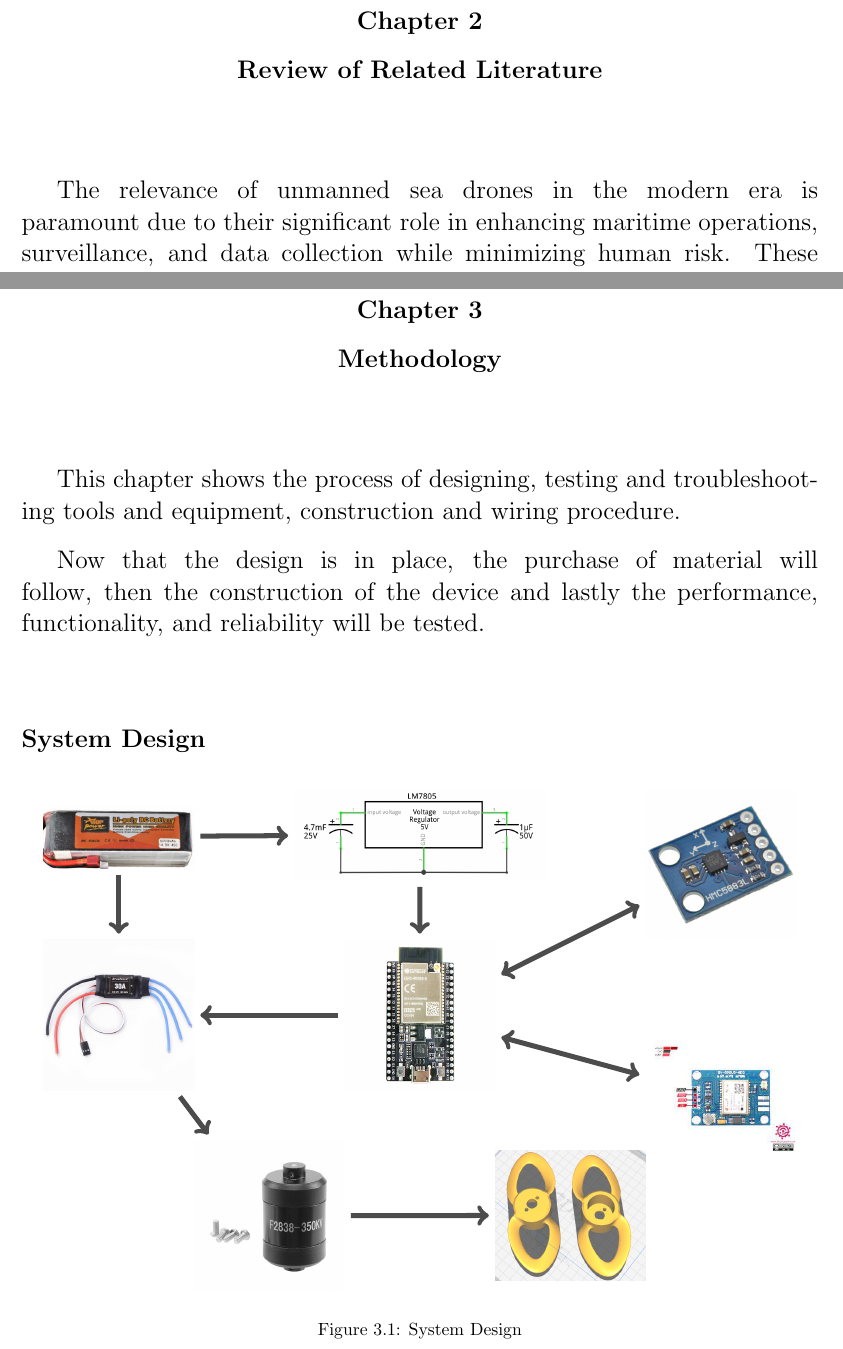
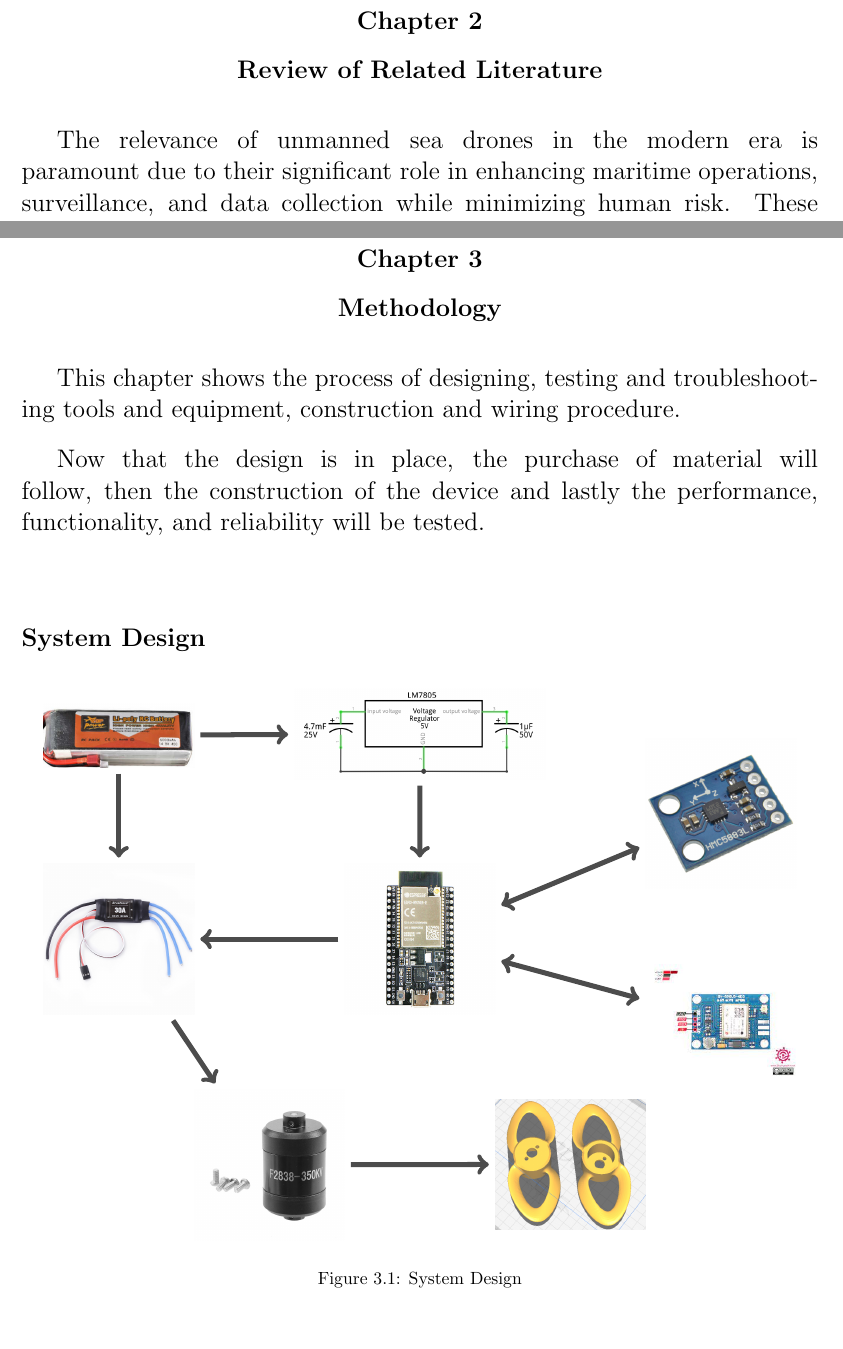
Before and after one commit to angelocordero/thesis, a LaTeX thesis (latex/thesis.tex, which reads latex/chapters/methodology.tex, latex/chapters/review_of_related_literature.tex): two parts of pages 13 and 19 of 20, joined at a grey line, cut so that both start at the same text. Compiled offline with pdfLaTeX.

Commit message:
[latex] fixes

```diff
--- a/latex/chapters/methodology.tex
+++ b/latex/chapters/methodology.tex
@@ -1,4 +1,6 @@
 \chapter{Methodology}
+
+\vspace{-1cm}
 
 This chapter shows the process of designing, testing and troubleshooting tools and equipment, construction and wiring procedure.
 
@@ -10,12 +12,12 @@ functionality, and reliability will be tested.
 \centering \begin{tikzpicture}
   \node[anchor=north west] (battery) at (0, -0.3) {\includegraphics[width=3cm]{assets/battery.png}};
   \node[anchor=north west] (converter) at (5, 0) {\includegraphics[width=5cm]{assets/converter.png}};
-  \node[anchor=north west] (esp32) at (6, -3) {\includegraphics[width=3cm]{assets/esp-32.png}};
-  \node[anchor=north west] (magnetometer) at (12, 0) {\includegraphics[width=3cm]{assets/magnetometer.png}};
-  \node[anchor=north west] (gps) at (12, -5) {\includegraphics[width=3cm]{assets/gps_module.png}};
-  \node[anchor=north west] (esc) at (0, -3) {\includegraphics[width=3cm]{assets/esc.png}};
-  \node[anchor=north west] (motor) at (3, -7) {\includegraphics[width=3cm]{assets/motor.png}};
-  \node[anchor=north west] (propeller) at (9, -7.2) {\includegraphics[width=3cm]{assets/propellers.png}};
+  \node[anchor=north west] (esp32) at (6, -3.5) {\includegraphics[width=3cm]{assets/esp-32.png}};
+  \node[anchor=north west] (magnetometer) at (12, -1) {\includegraphics[width=3cm]{assets/magnetometer.png}};
+  \node[anchor=north west] (gps) at (12, -5.5) {\includegraphics[width=3cm]{assets/gps_module.png}};
+  \node[anchor=north west] (esc) at (0, -3.5) {\includegraphics[width=3cm]{assets/esc.png}};
+  \node[anchor=north west] (motor) at (3, -8) {\includegraphics[width=3cm]{assets/motor.png}};
+  \node[anchor=north west] (propeller) at (9, -8.2) {\includegraphics[width=3cm]{assets/propellers.png}};
 
   \draw[ ->, line width = 1mm, black!70] (battery) to node[] {} (converter);
   \draw[ ->, line width = 1mm, black!70] (battery) to node[] {} (esc);
--- a/latex/chapters/review_of_related_literature.tex
+++ b/latex/chapters/review_of_related_literature.tex
@@ -1,4 +1,6 @@
 \chapter{Review of Related Literature}
+
+\vspace{-1cm}
 
 The relevance of unmanned sea drones in the modern era is paramount due to their significant role in enhancing maritime
 operations, surveillance, and data collection while minimizing human risk. These autonomous platforms contribute
```
Also changed, not shown: latex/thesis.pdf, 3 other files.
